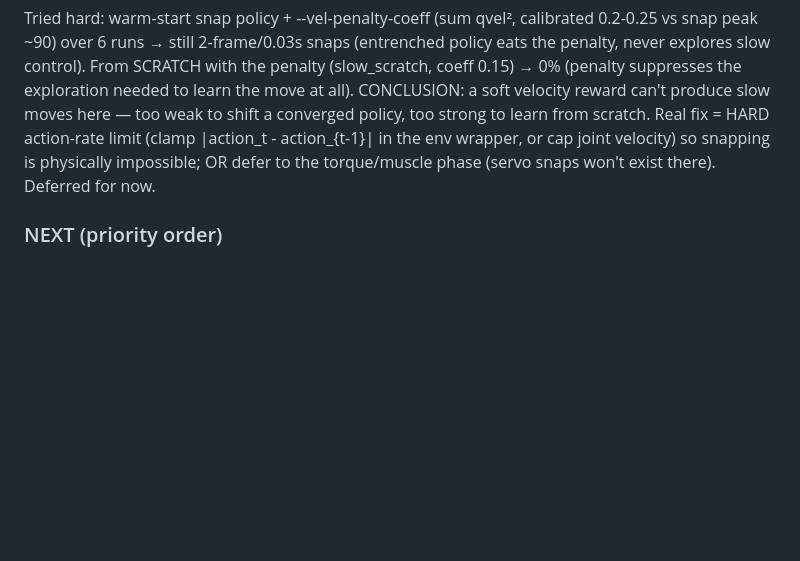
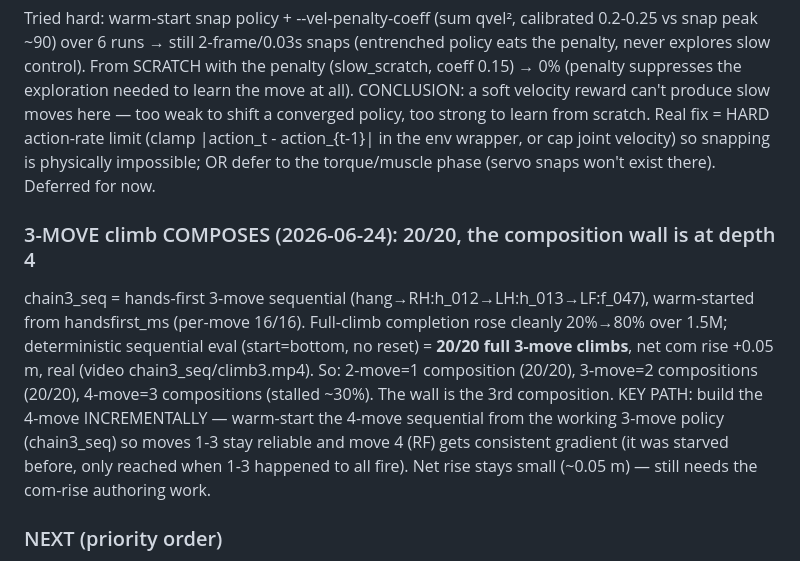
Before and after one commit to Wall-Whisperers/beta-engine, a Markdown page: NEXT_STEPS.md, the part around the change. Drawn GitHub-style; blank space fills up the shorter version.

Commit message:
NEXT_STEPS: 3-move climb composes 20/20; composition wall at depth 4; incremental warm-start path
Co-Authored-By: Claude Opus 4.8 <noreply@anthropic.com>

```diff
--- a/NEXT_STEPS.md
+++ b/NEXT_STEPS.md
@@ -51,6 +51,9 @@ per-move skills → `--sequential-chain` warm-start to compose. macOS long runs:
 
 ### Slow moves — DEFERRED (2026-06-24): velocity penalty does NOT work; needs a structural fix
 Tried hard: warm-start snap policy + --vel-penalty-coeff (sum qvel², calibrated 0.2-0.25 vs snap peak ~90) over 6 runs → still 2-frame/0.03s snaps (entrenched policy eats the penalty, never explores slow control). From SCRATCH with the penalty (slow_scratch, coeff 0.15) → 0% (penalty suppresses the exploration needed to learn the move at all). CONCLUSION: a soft velocity reward can't produce slow moves here — too weak to shift a converged policy, too strong to learn from scratch. Real fix = HARD action-rate limit (clamp |action_t - action_{t-1}| in the env wrapper, or cap joint velocity) so snapping is physically impossible; OR defer to the torque/muscle phase (servo snaps won't exist there). Deferred for now.
+
+### 3-MOVE climb COMPOSES (2026-06-24): 20/20, the composition wall is at depth 4
+chain3_seq = hands-first 3-move sequential (hang→RH:h_012→LH:h_013→LF:f_047), warm-started from handsfirst_ms (per-move 16/16). Full-climb completion rose cleanly 20%→80% over 1.5M; deterministic sequential eval (start=bottom, no reset) = **20/20 full 3-move climbs**, net com rise +0.05 m, real (video chain3_seq/climb3.mp4). So: 2-move=1 composition (20/20), 3-move=2 compositions (20/20), 4-move=3 compositions (stalled ~30%). The wall is the 3rd composition. KEY PATH: build the 4-move INCREMENTALLY — warm-start the 4-move sequential from the working 3-move policy (chain3_seq) so moves 1-3 stay reliable and move 4 (RF) gets consistent gradient (it was starved before, only reached when 1-3 happened to all fire). Net rise stays small (~0.05 m) — still needs the com-rise authoring work.
 
 ### NEXT (priority order)
 
```
